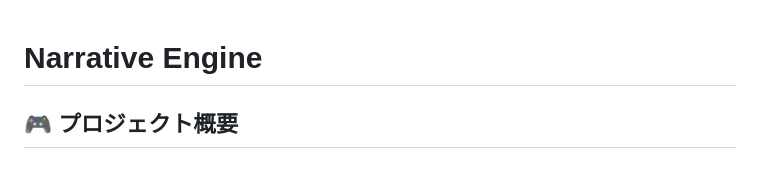
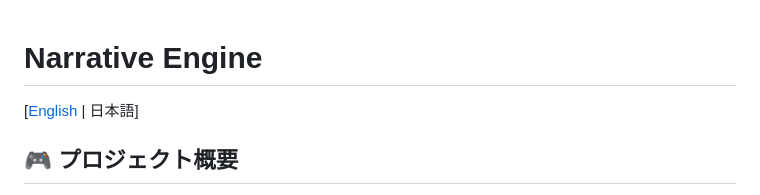
Before and after one commit to abagames/narrative-engine, a Markdown page: README_ja.md, the part around the change. GitHub-like rendering.

```diff
--- a/README_ja.md
+++ b/README_ja.md
@@ -1,4 +1,6 @@
 # Narrative Engine
+
+[[English](README.md) | 日本語]
 
 ## 🎮 プロジェクト概要
 
```
Also changed, not shown: README.md (added, +134 -0 lines).
